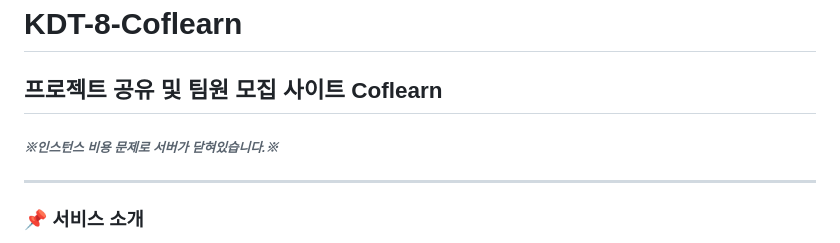
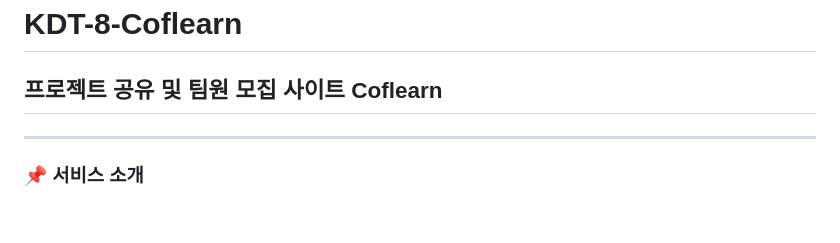
Before and after one commit to JSHWJ/KDT-8-Coflearn, a Markdown page: README.md, the part around the change. Drawn GitHub-style; blank space fills up the shorter version.

```diff
--- a/README.md
+++ b/README.md
@@ -1,8 +1,6 @@
 # KDT-8-Coflearn
 
 ## 프로젝트 공유 및 팀원 모집 사이트 Coflearn
-
-###### *※인스턴스 비용 문제로 서버가 닫혀있습니다.※*
 ---
 
 ### 📌 서비스 소개
```
